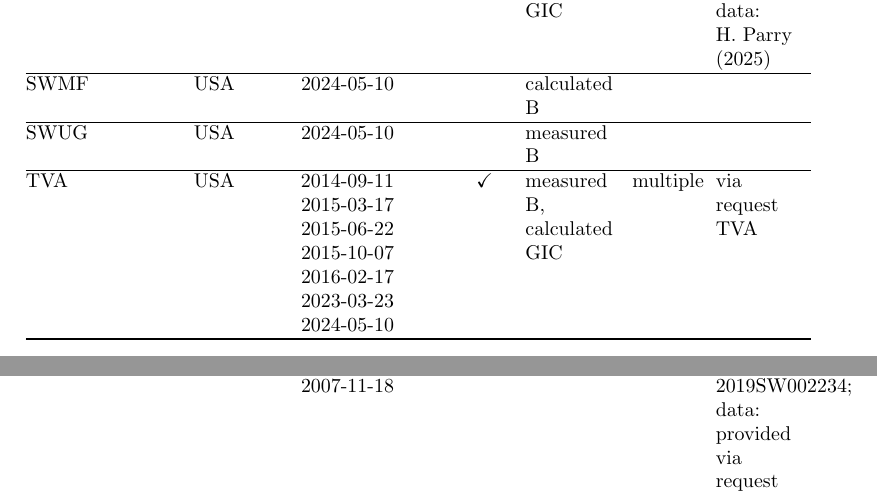
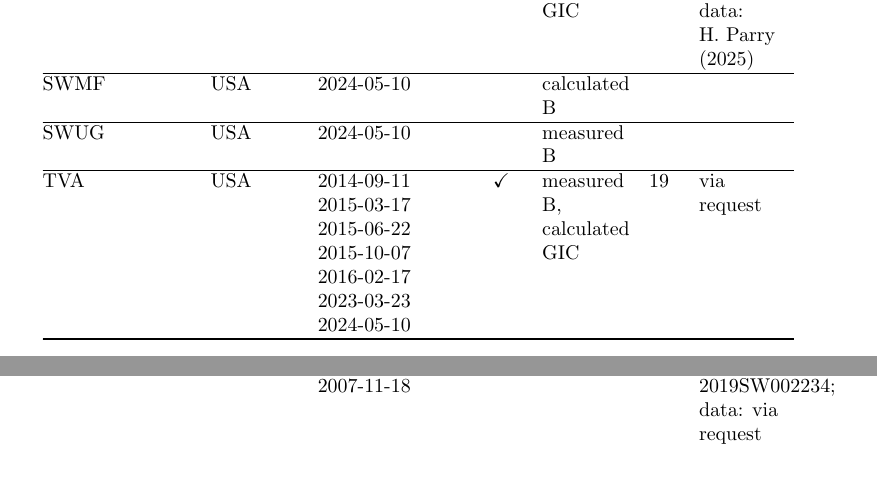
Before and after one commit to lucywilkerson/SWERVE_data_paper, a LaTeX document (main.tex, which reads table1.tex): two parts of pages 9 and 10 of 27, joined at a grey line, cut so that both start at the same text, the shorter picture padded with empty space. Compiled offline with pdfLaTeX.

Commit message:
Update table1.tex

```diff
--- a/table1.tex
+++ b/table1.tex
@@ -54,9 +54,9 @@
 \hline
 SWUG & USA & 2024-05-10 &  &  & measured B &  &  \\
 \hline
-TVA & USA & \begin{tabular}[t]{@{}l@{}}2014-09-11\\ 2015-03-17\\ 2015-06-22\\ 2015-10-07\\ 2016-02-17\\ 2023-03-23\\ 2024-05-10\end{tabular} &  & $\checkmark$ & measured B,\newline calculated GIC & multiple & via request TVA \\
+TVA & USA & \begin{tabular}[t]{@{}l@{}}2014-09-11\\ 2015-03-17\\ 2015-06-22\\ 2015-10-07\\ 2016-02-17\\ 2023-03-23\\ 2024-05-10\end{tabular} &  & $\checkmark$ & measured B,\newline calculated GIC & 19 & via request \\
 \hline
-Watari & JPN & \begin{tabular}[t]{@{}l@{}}2006-04-02\\ 2006-07-25\\ 2006-08-05\\ 2006-08-17\\ 2006-11-07\\ 2006-11-28\\ 2006-12-14\\ 2007-11-18\end{tabular} &  & $\checkmark$ & measured B,\newline calculated GIC & 1 & paper: 0.1029/\allowbreak 2008SW000417,\newline \url{10.1186/s40623-015-0253-8},\newline \url{10.1029/2019SW002234};\newline data: provided via request \\
+Watari & JPN & \begin{tabular}[t]{@{}l@{}}2006-04-02\\ 2006-07-25\\ 2006-08-05\\ 2006-08-17\\ 2006-11-07\\ 2006-11-28\\ 2006-12-14\\ 2007-11-18\end{tabular} &  & $\checkmark$ & measured B,\newline calculated GIC & 1 & paper: 0.1029/\allowbreak 2008SW000417,\newline \url{10.1186/s40623-015-0253-8},\newline \url{10.1029/2019SW002234};\newline data: via request \\
 \hline
 Zhang2020 & CHN & \begin{tabular}[t]{@{}l@{}}2015-03-17\\ 2015-12-14\\ 2016-03-06\end{tabular} &  & $\checkmark$ & measured B,\newline calculated GIC & 1 & paper: \citeA{Zhang2020},\newline \url{10.1029/2025SW004900};\newline data: \citeA{Zhang2020data} \\
 \end{longtable}
```
Also changed, not shown: table1.tex (6 more changed lines).
